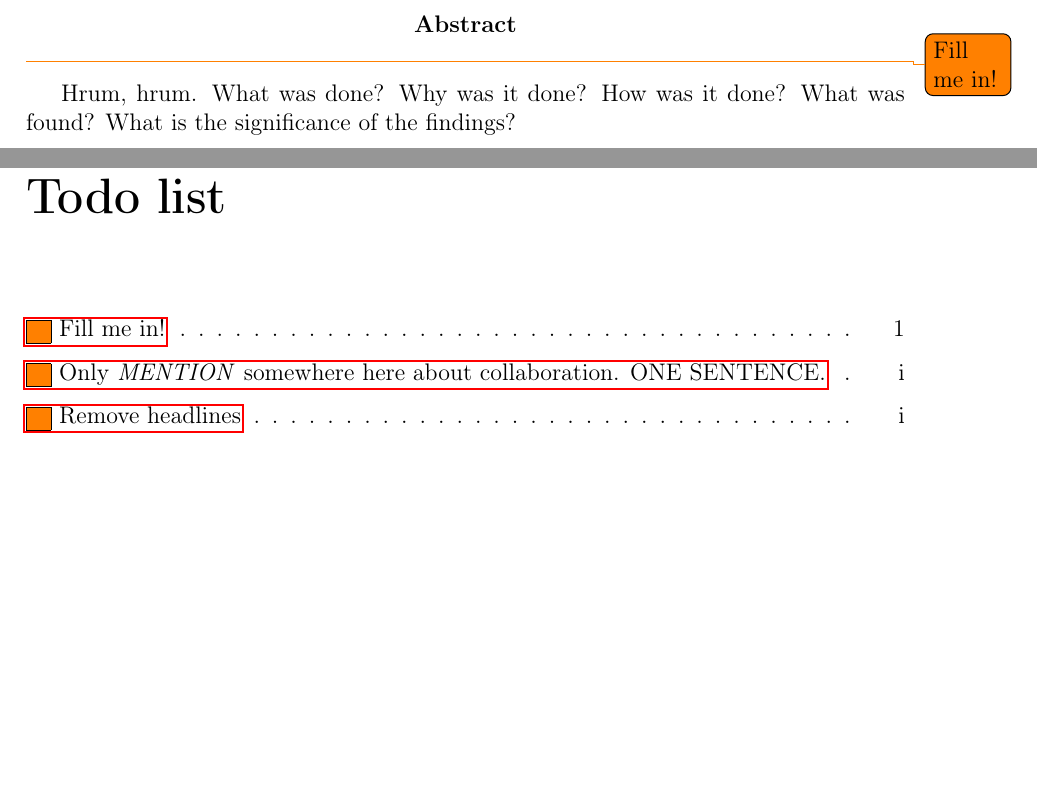
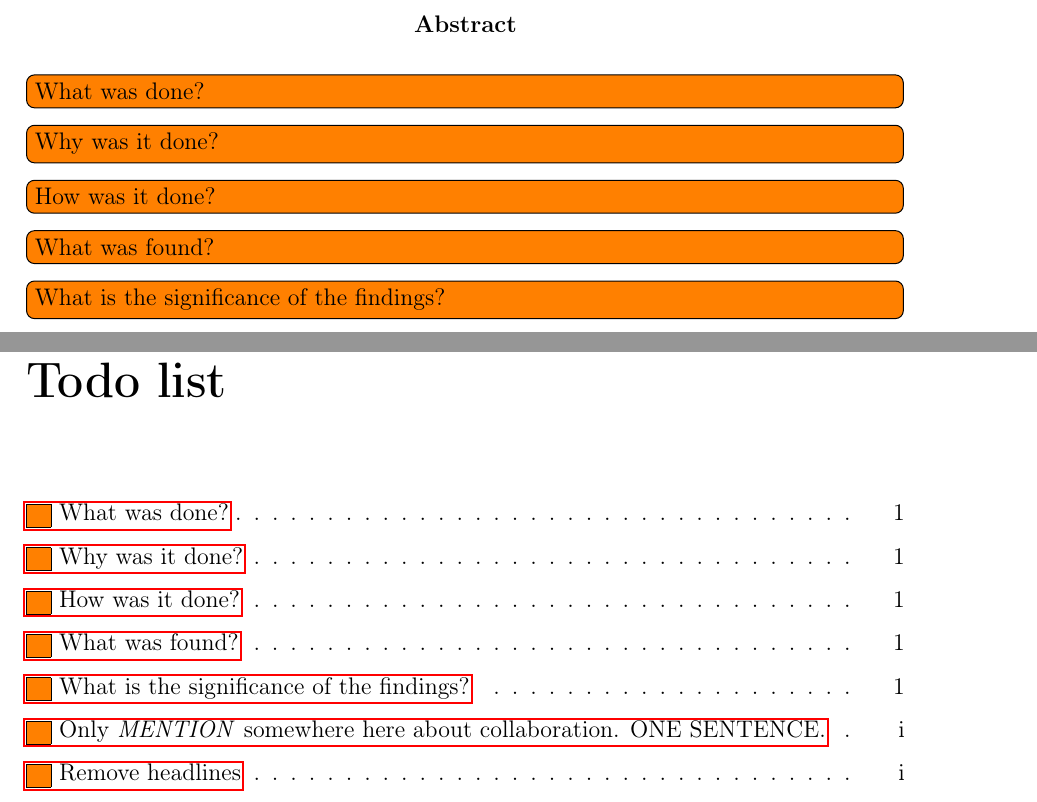
Before and after one commit to michalrus/agh-mindmap, a LaTeX thesis (docs/bsc-thesis/main.tex, which reads docs/bsc-thesis/abstract.tex): two parts of pages 4 and 9 of 24, joined at a grey line, cut so that both start at the same text, the shorter picture padded with empty space. Compiled offline with pdfLaTeX.

Commit message:
Re-layout bsc/abstract

```diff
--- a/docs/bsc-thesis/abstract.tex
+++ b/docs/bsc-thesis/abstract.tex
@@ -1,7 +1,7 @@
 \begin{abstract}
-	\todo{Fill me in!}Hrum, hrum. What was done?
-	Why was it done?
-	How was it done?
-	What was found?
-	What is the significance of the findings?
+	\todo[inline]{What was done?}
+	\todo[inline]{Why was it done?}
+	\todo[inline]{How was it done?}
+	\todo[inline]{What was found?}
+	\todo[inline]{What is the significance of the findings?}
 \end{abstract}
```
